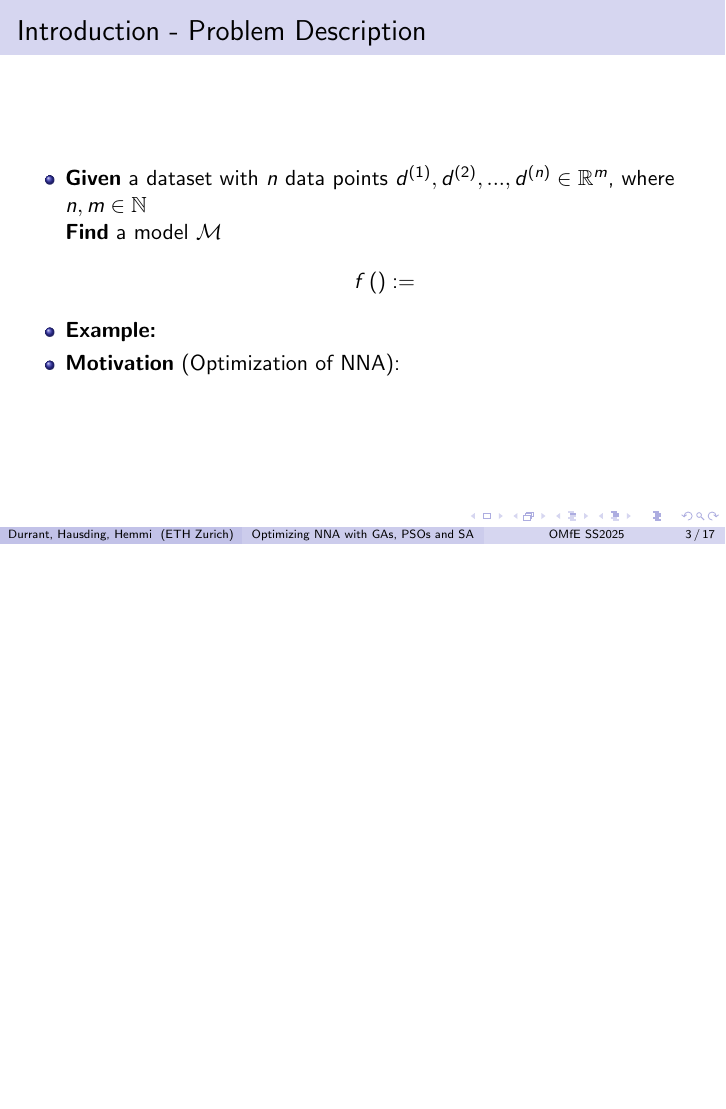
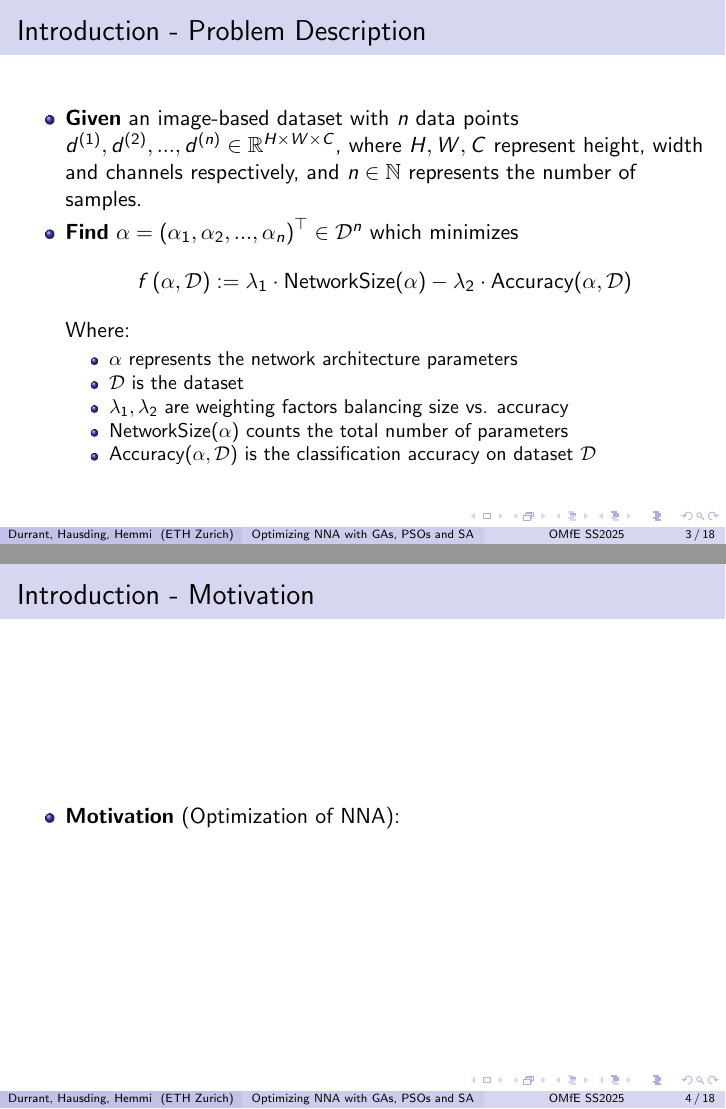
Before and after one commit to Herkules10/Ofen, LaTeX slides (report/report.tex): page 3 of 17 before the commit and pages 3 and 4 of 18 after it, the two joined at a grey line, the shorter picture padded with empty space. Compiled offline with pdfLaTeX.

Commit message:
A bit of work on the report

```diff
--- a/report/report.tex
+++ b/report/report.tex
@@ -15,7 +15,7 @@ style=ieee,
 \usetheme{Madrid}
 \usecolortheme{seahorse}
 
-\title[Optimizing NNA with GAs, PSOs and SA]{Optimizing neural network architecture using genetic algorithms, particle swarm optimizations, and simulated annealing}
+\title[Optimizing NNA with GAs, PSOs and SA]{Optimizing neural network architecture using metaheuristic algorithms}
 
 % \subtitle{}
 
@@ -49,19 +49,34 @@ style=ieee,
     \begin{frame}
         \frametitle{Introduction - Problem Description}
         \begin{itemize}
-            \item \textbf{Given} a dataset with $n$ data points $d^{(1)}, d^{(2)}, ..., d^{(n)} \in \mathbb{R}^m$, where $n, m \in \mathbb{N}$ \\
-                  \textbf{Find} a model $\mathcal{M}$
-                  \begin{align*}
-                    f\left(\right) :=
-                  \end{align*}
-            \item \textbf{Example:}
+            \item \textbf{Given} an image-based dataset with $n$ data points $d^{(1)}, d^{(2)}, ..., d^{(n)} \in \mathbb{R}^{H \times W \times C}$, where $H, W, C$ represent height, width and channels respectively, and $n \in \mathbb{N}$ represents the number of samples.
+               \item \textbf{Find} $\alpha = {(\alpha_1, \alpha_2, ..., \alpha_n)}^\top \in \mathcal{D}^n$ which minimizes
+                \begin{align*}
+                    f\left(\alpha, \mathcal{D}\right) := \lambda_1 \cdot \text{NetworkSize}(\alpha) - \lambda_2 \cdot \text{Accuracy}(\alpha, \mathcal{D})
+                \end{align*} \\
+                Where: \\
+                \begin{itemize}
+                    \item $\alpha$ represents the network architecture parameters
+                    \item $\mathcal{D}$ is the dataset
+                    \item $\lambda_1, \lambda_2$ are weighting factors balancing size vs. accuracy
+                    \item NetworkSize$(\alpha)$ counts the total number of parameters
+                    \item Accuracy$(\alpha, \mathcal{D})$ is the classification accuracy on dataset $\mathcal{D}$
+                \end{itemize}
+        \end{itemize}
+    \end{frame}
+
+
+    % Slide 3a
+    \begin{frame}
+        \frametitle{Introduction - Motivation}
+        \begin{itemize}
             \item \textbf{Motivation} (Optimization of NNA):
         \end{itemize}
     \end{frame}
 
     % Slide 4
     \begin{frame}
-        \frametitle{Introduction}
+        \frametitle{Introduction - Architecture }
         \begin{itemize}
             \item Non-linear cost function $f\left(\right) = $
             \item Discrete / Continous solution space $D_s = \{\}$
```
Also changed, not shown: report/report.pdf.
